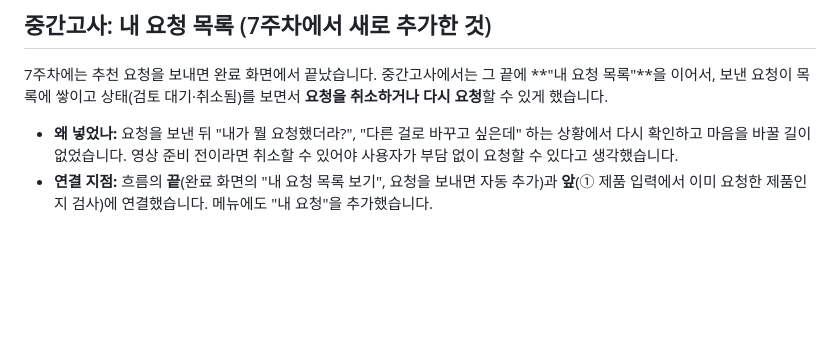
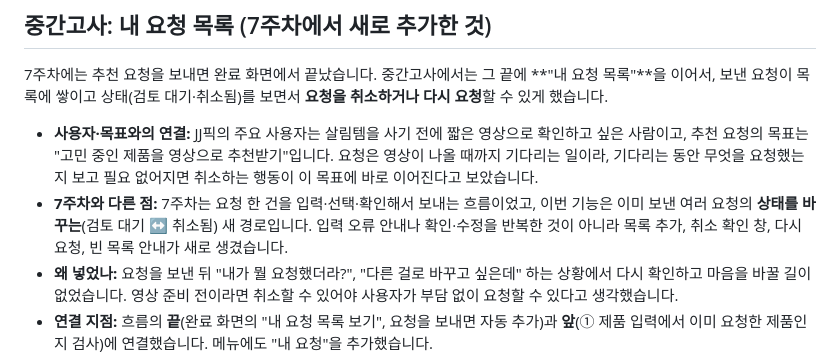
Before and after one commit to JJ2210-J/jjpick-intro, a Markdown page: README.md, the part around the change. Drawn GitHub-style; blank space fills up the shorter version.

Commit message:
docs(midterm): README에 사용자·목표와의 연결, 7주차와 다른 점 추가
Co-Authored-By: Claude Opus 5.5 <noreply@anthropic.com>

```diff
--- a/README.md
+++ b/README.md
@@ -9,6 +9,8 @@
 
 7주차에는 추천 요청을 보내면 완료 화면에서 끝났습니다. 중간고사에서는 그 끝에 **"내 요청 목록"**을 이어서, 보낸 요청이 목록에 쌓이고 상태(검토 대기·취소됨)를 보면서 **요청을 취소하거나 다시 요청**할 수 있게 했습니다.
 
+- **사용자·목표와의 연결:** JJ픽의 주요 사용자는 살림템을 사기 전에 짧은 영상으로 확인하고 싶은 사람이고, 추천 요청의 목표는 "고민 중인 제품을 영상으로 추천받기"입니다. 요청은 영상이 나올 때까지 기다리는 일이라, 기다리는 동안 무엇을 요청했는지 보고 필요 없어지면 취소하는 행동이 이 목표에 바로 이어진다고 보았습니다.
+- **7주차와 다른 점:** 7주차는 요청 한 건을 입력·선택·확인해서 보내는 흐름이었고, 이번 기능은 이미 보낸 여러 요청의 **상태를 바꾸는**(검토 대기 ↔ 취소됨) 새 경로입니다. 입력 오류 안내나 확인·수정을 반복한 것이 아니라 목록 추가, 취소 확인 창, 다시 요청, 빈 목록 안내가 새로 생겼습니다.
 - **왜 넣었나:** 요청을 보낸 뒤 "내가 뭘 요청했더라?", "다른 걸로 바꾸고 싶은데" 하는 상황에서 다시 확인하고 마음을 바꿀 길이 없었습니다. 영상 준비 전이라면 취소할 수 있어야 사용자가 부담 없이 요청할 수 있다고 생각했습니다.
 - **연결 지점:** 흐름의 **끝**(완료 화면의 "내 요청 목록 보기", 요청을 보내면 자동 추가)과 **앞**(① 제품 입력에서 이미 요청한 제품인지 검사)에 연결했습니다. 메뉴에도 "내 요청"을 추가했습니다.
 - **프로토타입 한계:** 서버 없이 브라우저에서만 동작해서, 새로 고침하면 목록이 비워집니다.
```
